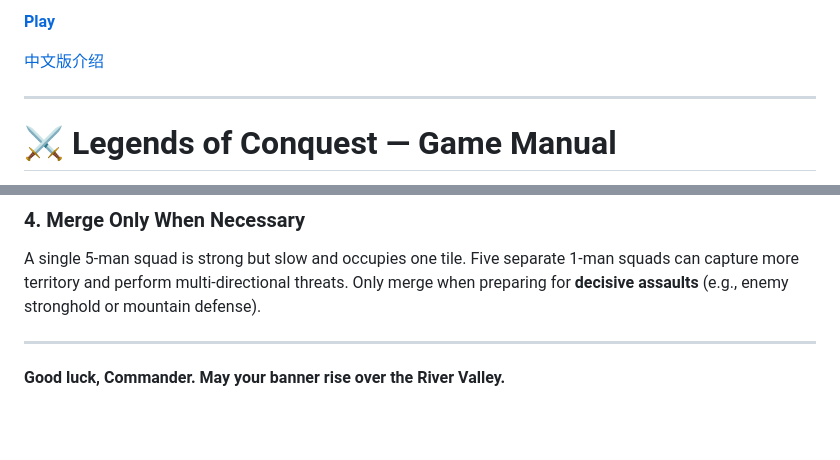
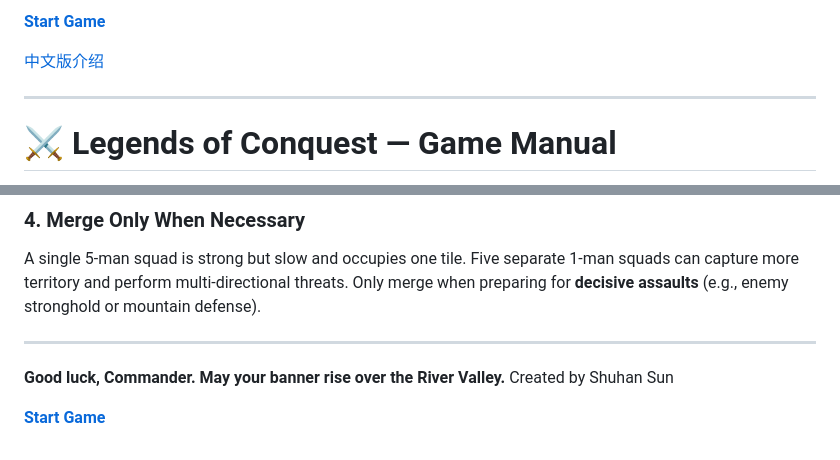
Before and after one commit to ShuhanSun/LegendsOfConquest, a Markdown page: Readme.md, 2 parts joined by grey strips. Drawn GitHub-style; blank space fills up the shorter version.

Commit message:
Change link text and add creator details
Updated the game link text and added creator information.

```diff
--- a/Readme.md
+++ b/Readme.md
@@ -1,4 +1,4 @@
-**[Play](https://shuhansun.github.io/LegendsOfConquest/)**
+**[Start Game](https://shuhansun.github.io/LegendsOfConquest/)**
 
 [中文版介绍](https://github.com/ShuhanSun/LegendsOfConquest/blob/main/README_CN.md)
 
@@ -150,3 +150,6 @@ Only merge when preparing for **decisive assaults** (e.g., enemy stronghold or m
 ---
 
 **Good luck, Commander. May your banner rise over the River Valley.**
+Created by Shuhan Sun
+
+**[Start Game](https://shuhansun.github.io/LegendsOfConquest/)**
```
